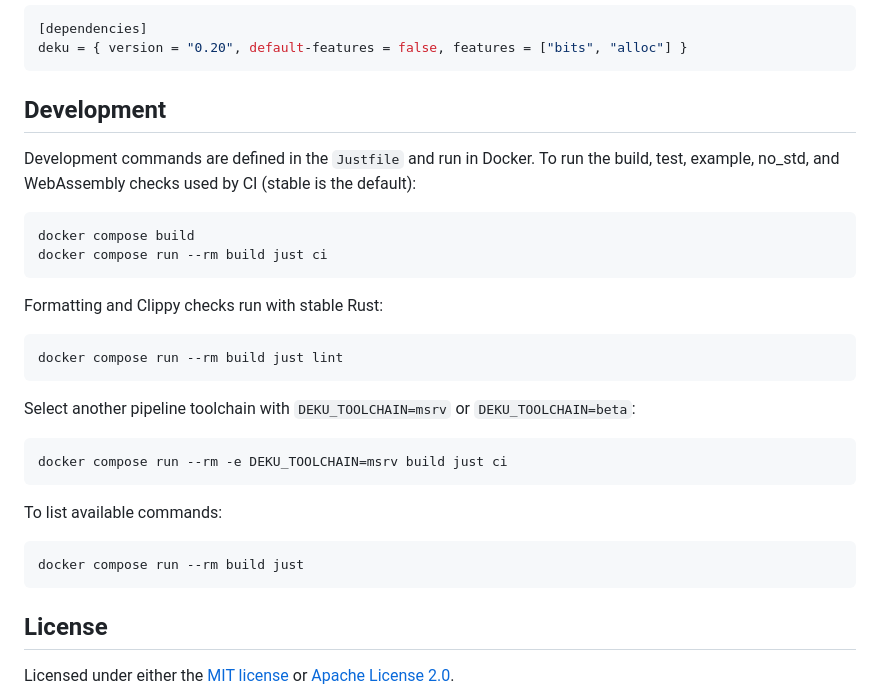
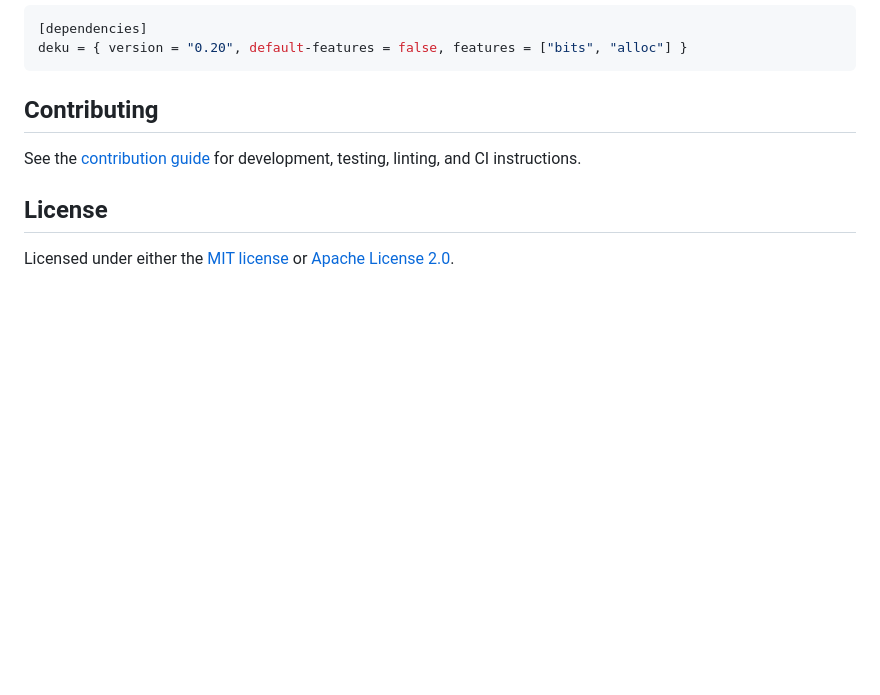
Before and after one commit to sharksforarms/deku, a Markdown page: README.md, the part around the change. GitHub-like rendering; blank space fills up the shorter version.

Commit message:
docs: move development instructions to contributing guide

````diff
--- a/README.md
+++ b/README.md
@@ -103,35 +103,10 @@ formats and `alloc` for heap-backed types:
 deku = { version = "0.20", default-features = false, features = ["bits", "alloc"] }
 ```
 
-## Development
+## Contributing
 
-Development commands are defined in the `Justfile` and run in Docker. To run
-the build, test, example, no_std, and WebAssembly checks used by CI (stable is
-the default):
-
-```sh
-docker compose build
-docker compose run --rm build just ci
-```
-
-Formatting and Clippy checks run with stable Rust:
-
-```sh
-docker compose run --rm build just lint
-```
-
-Select another pipeline toolchain with `DEKU_TOOLCHAIN=msrv` or
-`DEKU_TOOLCHAIN=beta`:
-
-```sh
-docker compose run --rm -e DEKU_TOOLCHAIN=msrv build just ci
-```
-
-To list available commands:
-
-```sh
-docker compose run --rm build just
-```
+See the [contribution guide](https://github.com/sharksforarms/deku/blob/master/CONTRIBUTING.md)
+for development, testing, linting, and CI instructions.
 
 ## License
 
````
Also changed, not shown: CONTRIBUTING.md (added, +37 -0 lines).
